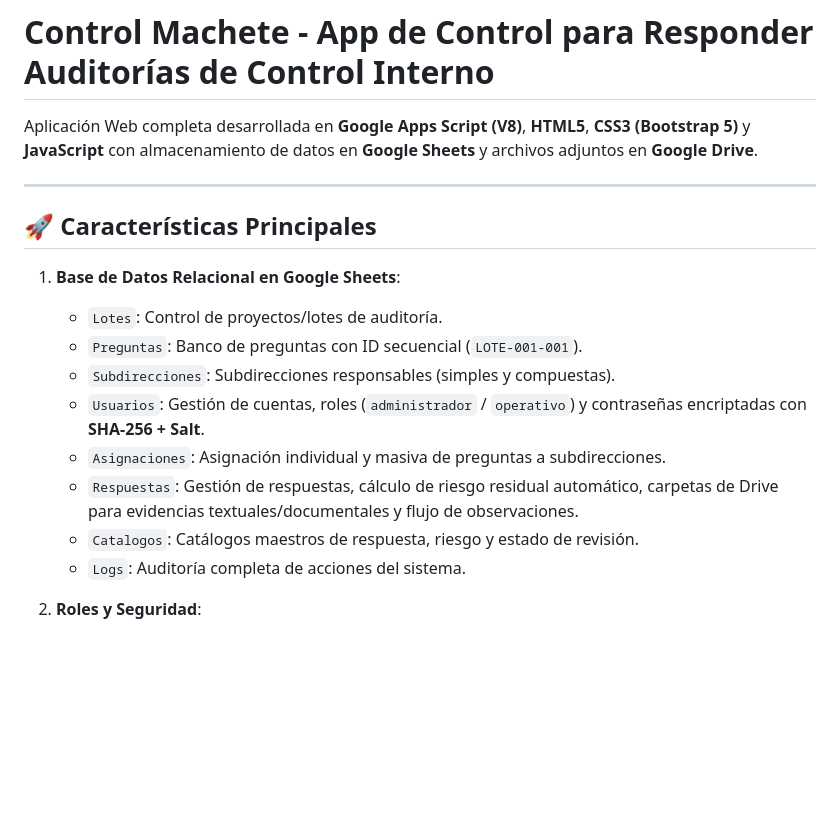
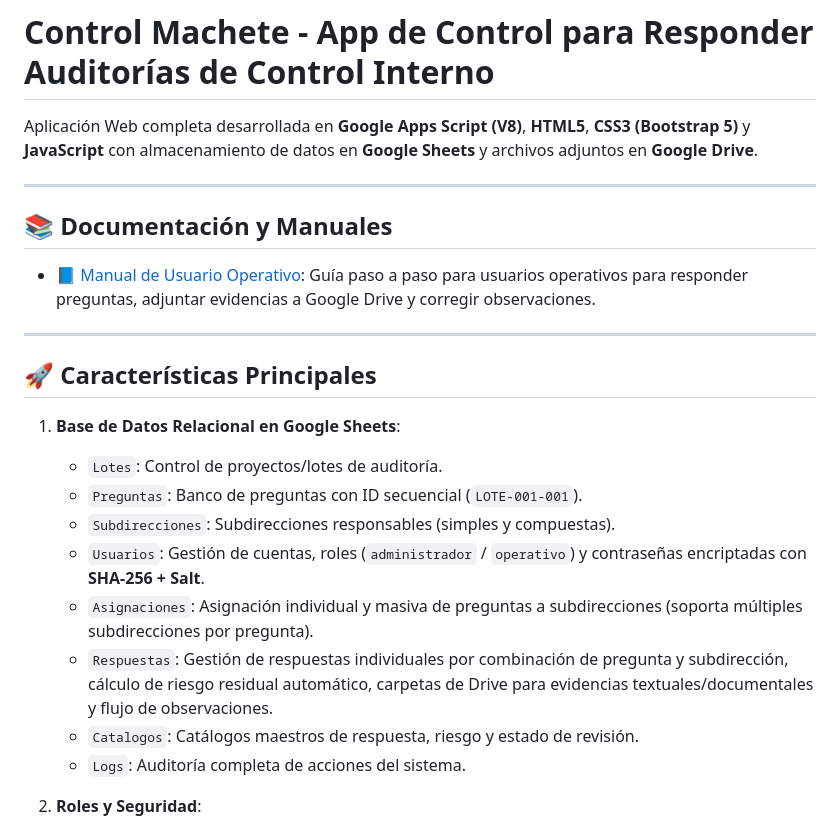
Before and after one commit to JohanLieberth/Pruebas, a Markdown page: README.md, the part around the change. Drawn GitHub-style; blank space fills up the shorter version.

Commit message:
docs: add MANUAL_OPERATIVO.md user tutorial for operative users
Co-authored-by: JohanLieberth <212394673+JohanLieberth@users.noreply.github.com>

```diff
--- a/README.md
+++ b/README.md
@@ -1,6 +1,12 @@
 # Control Machete - App de Control para Responder Auditorías de Control Interno
 
 Aplicación Web completa desarrollada en **Google Apps Script (V8)**, **HTML5**, **CSS3 (Bootstrap 5)** y **JavaScript** con almacenamiento de datos en **Google Sheets** y archivos adjuntos en **Google Drive**.
+
+---
+
+## 📚 Documentación y Manuales
+
+- [📘 Manual de Usuario Operativo](MANUAL_OPERATIVO.md): Guía paso a paso para usuarios operativos para responder preguntas, adjuntar evidencias a Google Drive y corregir observaciones.
 
 ---
 
@@ -11,8 +17,8 @@ Aplicación Web completa desarrollada en **Google Apps Script (V8)**, **HTML5**,
    - `Preguntas`: Banco de preguntas con ID secuencial (`LOTE-001-001`).
    - `Subdirecciones`: Subdirecciones responsables (simples y compuestas).
    - `Usuarios`: Gestión de cuentas, roles (`administrador` / `operativo`) y contraseñas encriptadas con **SHA-256 + Salt**.
-   - `Asignaciones`: Asignación individual y masiva de preguntas a subdirecciones.
-   - `Respuestas`: Gestión de respuestas, cálculo de riesgo residual automático, carpetas de Drive para evidencias textuales/documentales y flujo de observaciones.
+   - `Asignaciones`: Asignación individual y masiva de preguntas a subdirecciones (soporta múltiples subdirecciones por pregunta).
+   - `Respuestas`: Gestión de respuestas individuales por combinación de pregunta y subdirección, cálculo de riesgo residual automático, carpetas de Drive para evidencias textuales/documentales y flujo de observaciones.
    - `Catalogos`: Catálogos maestros de respuesta, riesgo y estado de revisión.
    - `Logs`: Auditoría completa de acciones del sistema.
 
```
Also changed, not shown: MANUAL_OPERATIVO.md (added, +92 -0 lines).
